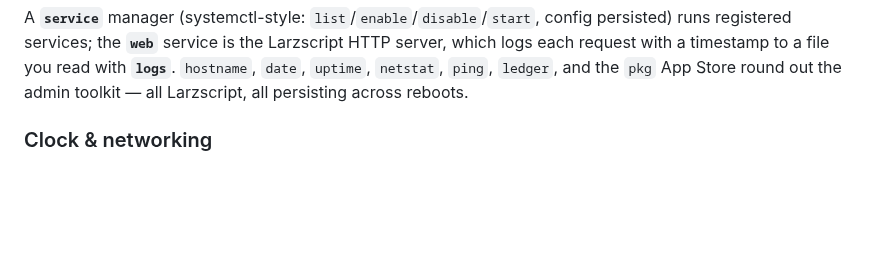
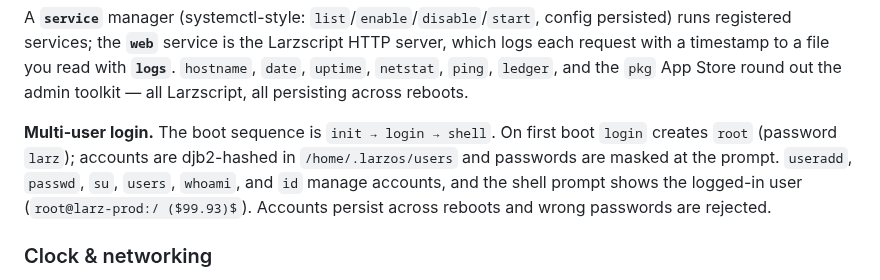
Before and after one commit to larz-scripter/larzscript, a Markdown page: kernel/README.md, the part around the change. GitHub-like rendering; blank space fills up the shorter version.

Commit message:
docs: multi-user login (server edition)
Co-Authored-By: Claude Opus 4.8 (1M context) <noreply@anthropic.com>

```diff
--- a/kernel/README.md
+++ b/kernel/README.md
@@ -105,6 +105,13 @@ Larzscript HTTP server, which logs each request with a timestamp to a file you
 read with **`logs`**. `hostname`, `date`, `uptime`, `netstat`, `ping`, `ledger`,
 and the `pkg` App Store round out the admin toolkit — all Larzscript, all
 persisting across reboots.
+
+**Multi-user login.** The boot sequence is `init → login → shell`. On first boot
+`login` creates `root` (password `larz`); accounts are djb2-hashed in
+`/home/.larzos/users` and passwords are masked at the prompt. `useradd`,
+`passwd`, `su`, `users`, `whoami`, and `id` manage accounts, and the shell prompt
+shows the logged-in user (`root@larz-prod:/ ($99.93)$`). Accounts persist across
+reboots and wrong passwords are rejected.
 
 ### Clock & networking
 
```
Also changed, not shown: os/ROADMAP.md (+5 -2 lines).
